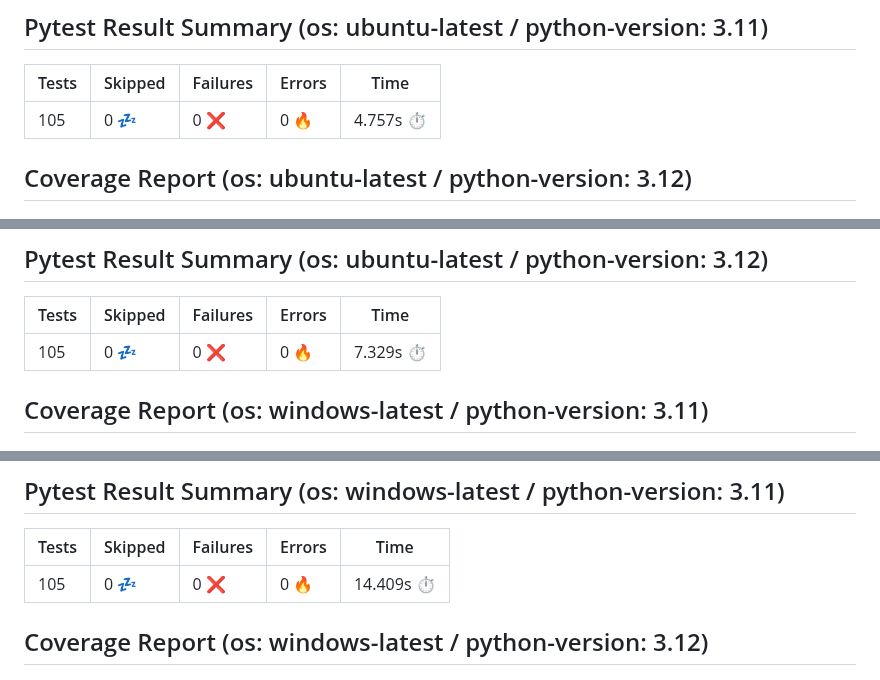
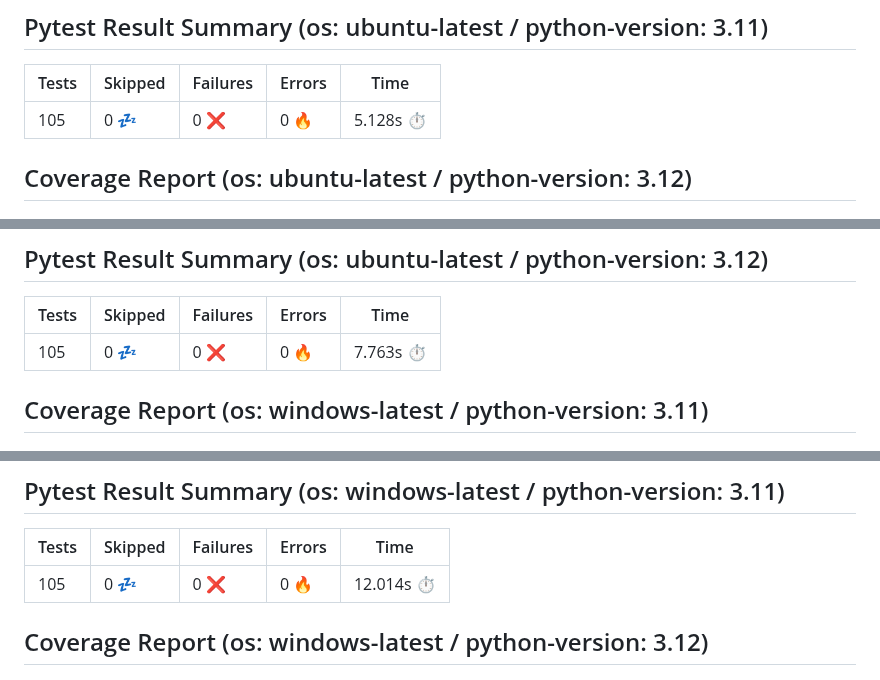
Before and after one commit to 7rikazhexde/trial-test, a Markdown page: README.md, 3 parts joined by grey strips. GitHub-like rendering.

```diff
--- a/README.md
+++ b/README.md
@@ -35,7 +35,7 @@
 ## Pytest Result Summary (os: ubuntu-latest / python-version: 3.11)
 | Tests | Skipped | Failures | Errors | Time |
 | ----- | ------- | -------- | -------- | ------------------ |
-| 105 | 0 :zzz: | 0 :x: | 0 :fire: | 4.757s :stopwatch: |
+| 105 | 0 :zzz: | 0 :x: | 0 :fire: | 5.128s :stopwatch: |
 
 
 ## Coverage Report (os: ubuntu-latest / python-version: 3.12)
@@ -44,7 +44,7 @@
 ## Pytest Result Summary (os: ubuntu-latest / python-version: 3.12)
 | Tests | Skipped | Failures | Errors | Time |
 | ----- | ------- | -------- | -------- | ------------------ |
-| 105 | 0 :zzz: | 0 :x: | 0 :fire: | 7.329s :stopwatch: |
+| 105 | 0 :zzz: | 0 :x: | 0 :fire: | 7.763s :stopwatch: |
 
 
 ## Coverage Report (os: windows-latest / python-version: 3.11)
@@ -53,7 +53,7 @@
 ## Pytest Result Summary (os: windows-latest / python-version: 3.11)
 | Tests | Skipped | Failures | Errors | Time |
 | ----- | ------- | -------- | -------- | ------------------ |
-| 105 | 0 :zzz: | 0 :x: | 0 :fire: | 14.409s :stopwatch: |
+| 105 | 0 :zzz: | 0 :x: | 0 :fire: | 12.014s :stopwatch: |
 
 
 ## Coverage Report (os: windows-latest / python-version: 3.12)
```
Also changed, not shown: other parts of README.md (+11 -11 lines).
